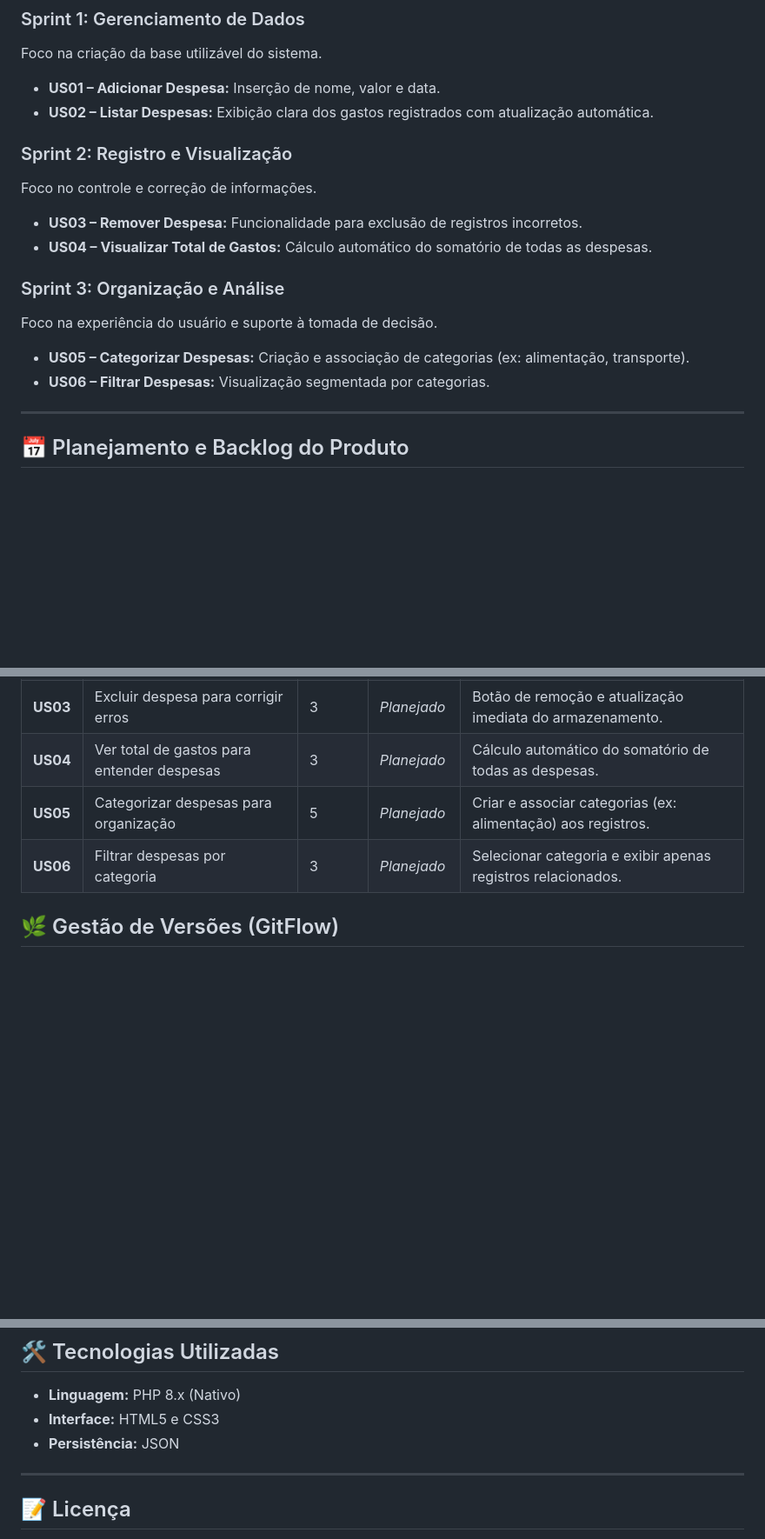
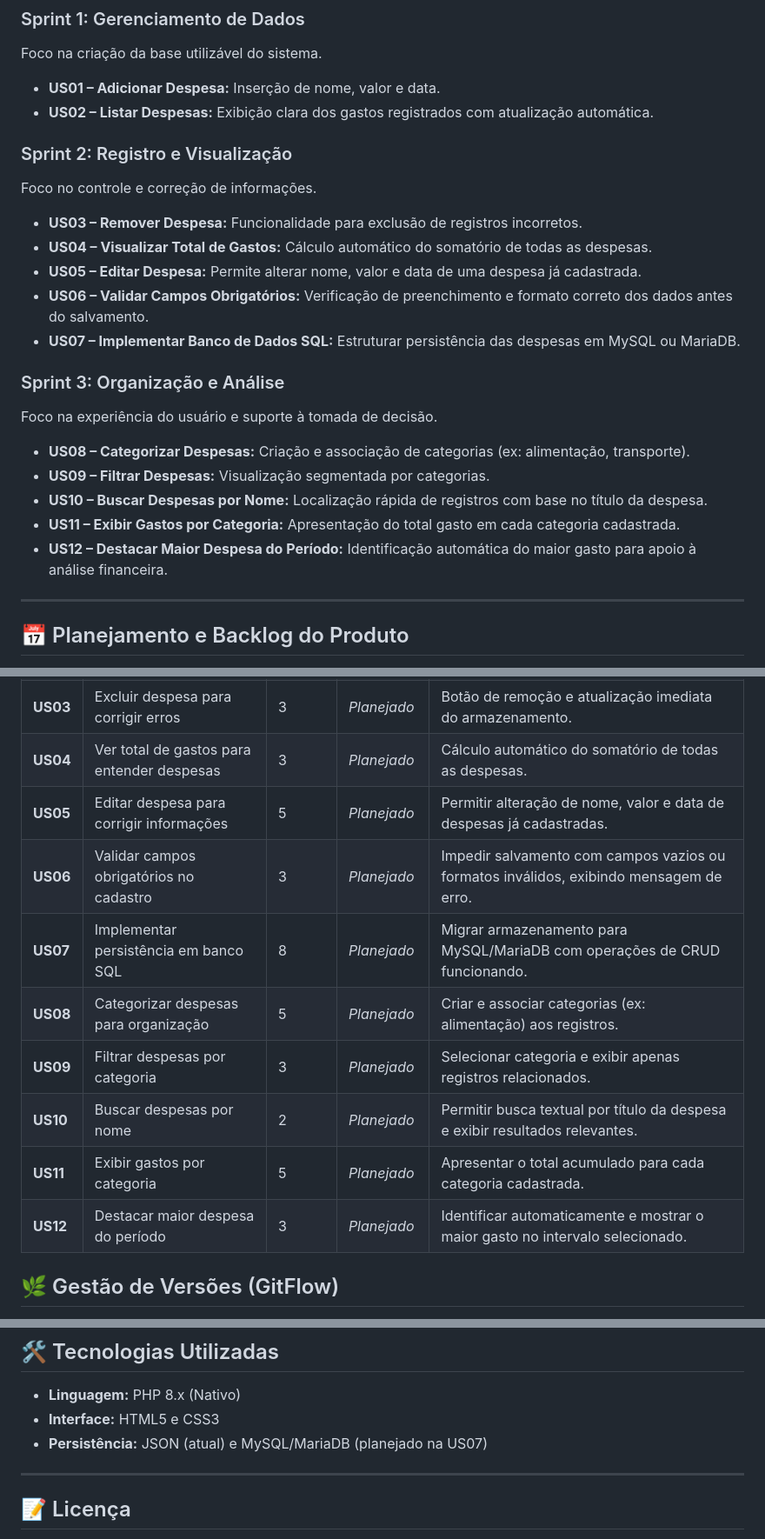
Before and after one commit to crfvasconcellos/ControleFinanceiroWeb, a Markdown page: README.md, 3 parts joined by grey strips. Shown at 87% size. Drawn GitHub-style; blank space fills up the shorter version.

Commit message:
Adição de novas metas no README

```diff
--- a/README.md
+++ b/README.md
@@ -42,16 +42,21 @@ Para rodar o projeto no seu ambiente de desenvolvimento, siga os passos abaixo:
 Foco na criação da base utilizável do sistema.
 - **US01 – Adicionar Despesa:** Inserção de nome, valor e data.
 - **US02 – Listar Despesas:** Exibição clara dos gastos registrados com atualização automática.
-
 ### Sprint 2: Registro e Visualização
 Foco no controle e correção de informações.
 - **US03 – Remover Despesa:** Funcionalidade para exclusão de registros incorretos.
 - **US04 – Visualizar Total de Gastos:** Cálculo automático do somatório de todas as despesas.
+- **US05 – Editar Despesa:** Permite alterar nome, valor e data de uma despesa já cadastrada.
+- **US06 – Validar Campos Obrigatórios:** Verificação de preenchimento e formato correto dos dados antes do salvamento.
+- **US07 – Implementar Banco de Dados SQL:** Estruturar persistência das despesas em MySQL ou MariaDB.
 
 ### Sprint 3: Organização e Análise
 Foco na experiência do usuário e suporte à tomada de decisão.
-- **US05 – Categorizar Despesas:** Criação e associação de categorias (ex: alimentação, transporte).
-- **US06 – Filtrar Despesas:** Visualização segmentada por categorias.
+- **US08 – Categorizar Despesas:** Criação e associação de categorias (ex: alimentação, transporte).
+- **US09 – Filtrar Despesas:** Visualização segmentada por categorias.
+- **US10 – Buscar Despesas por Nome:** Localização rápida de registros com base no título da despesa.
+- **US11 – Exibir Gastos por Categoria:** Apresentação do total gasto em cada categoria cadastrada.
+- **US12 – Destacar Maior Despesa do Período:** Identificação automática do maior gasto para apoio à análise financeira.
 
 ---
 ## 📅 Planejamento e Backlog do Produto
@@ -63,8 +68,14 @@ O desenvolvimento foi dividido em Sprints para entrega incremental de valor. As
 | **US02** | Visualizar despesas para acompanhar gastos | 5 | **Concluído** | Exibir lista atualizada com nome, valor e data. |
 | **US03** | Excluir despesa para corrigir erros | 3 | *Planejado* | Botão de remoção e atualização imediata do armazenamento. |
 | **US04** | Ver total de gastos para entender despesas | 3 | *Planejado* | Cálculo automático do somatório de todas as despesas. |
-| **US05** | Categorizar despesas para organização | 5 | *Planejado* | Criar e associar categorias (ex: alimentação) aos registros. |
-| **US06** | Filtrar despesas por categoria | 3 | *Planejado* | Selecionar categoria e exibir apenas registros relacionados. |
+| **US05** | Editar despesa para corrigir informações | 5 | *Planejado* | Permitir alteração de nome, valor e data de despesas já cadastradas. |
+| **US06** | Validar campos obrigatórios no cadastro | 3 | *Planejado* | Impedir salvamento com campos vazios ou formatos inválidos, exibindo mensagem de erro. |
+| **US07** | Implementar persistência em banco SQL | 8 | *Planejado* | Migrar armazenamento para MySQL/MariaDB com operações de CRUD funcionando. |
+| **US08** | Categorizar despesas para organização | 5 | *Planejado* | Criar e associar categorias (ex: alimentação) aos registros. |
+| **US09** | Filtrar despesas por categoria | 3 | *Planejado* | Selecionar categoria e exibir apenas registros relacionados. |
+| **US10** | Buscar despesas por nome | 2 | *Planejado* | Permitir busca textual por título da despesa e exibir resultados relevantes. |
+| **US11** | Exibir gastos por categoria | 5 | *Planejado* | Apresentar o total acumulado para cada categoria cadastrada. |
+| **US12** | Destacar maior despesa do período | 3 | *Planejado* | Identificar automaticamente e mostrar o maior gasto no intervalo selecionado. |
 
 ## 🌿 Gestão de Versões (GitFlow)
 O projeto adota o fluxo de trabalho **GitFlow** para organizar o desenvolvimento:
@@ -75,7 +86,7 @@ O projeto adota o fluxo de trabalho **GitFlow** para organizar o desenvolvimento
 ## 🛠️ Tecnologias Utilizadas
 * **Linguagem:** PHP 8.x (Nativo)
 * **Interface:** HTML5 e CSS3
-* **Persistência:** JSON
+* **Persistência:** JSON (atual) e MySQL/MariaDB (planejado na US07)
 
 ---
 ## 📝 Licença
```
